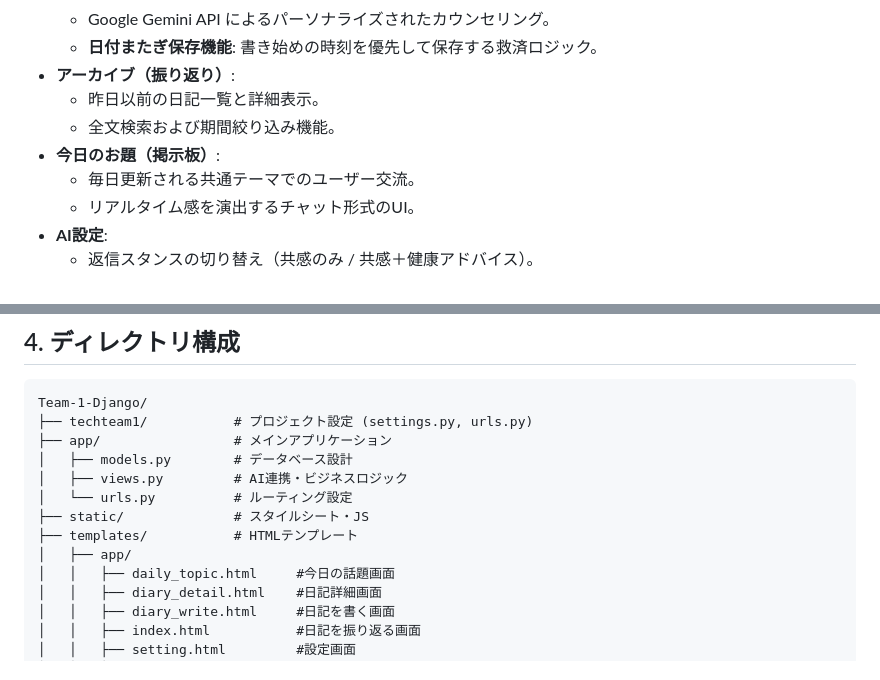
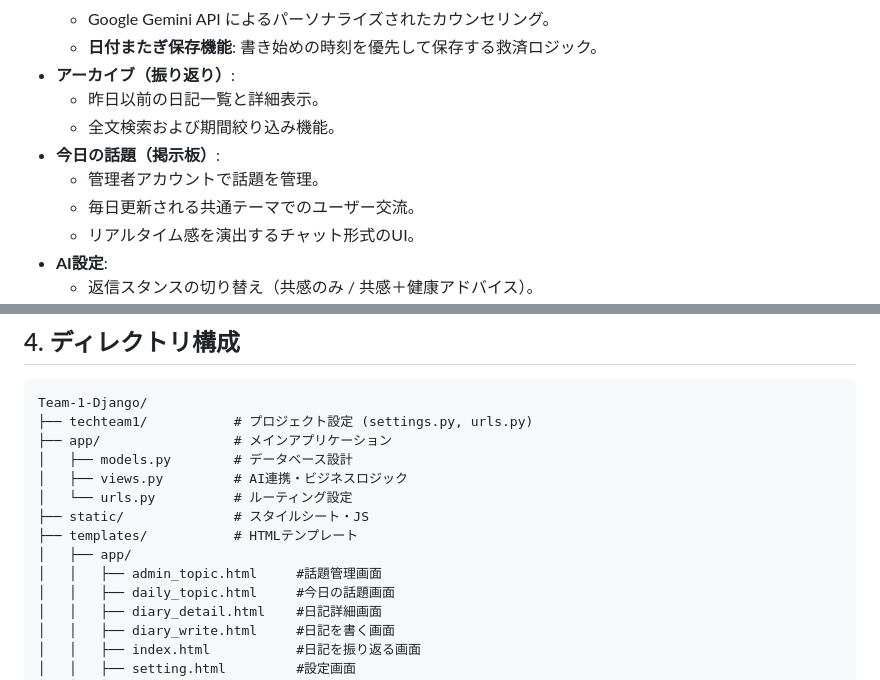
Before and after one commit to Tech-Jam-KDG-2026-Winter/Team-1-Django, a Markdown page: README.md, 2 parts joined by grey strips. GitHub-like rendering.

```diff
--- a/README.md
+++ b/README.md
@@ -17,7 +17,8 @@
 - **アーカイブ（振り返り）**:
     - 昨日以前の日記一覧と詳細表示。
     - 全文検索および期間絞り込み機能。
-- **今日のお題（掲示板）**:
+- **今日の話題（掲示板）**:
+    - 管理者アカウントで話題を管理。
     - 毎日更新される共通テーマでのユーザー交流。
     - リアルタイム感を演出するチャット形式のUI。
 - **AI設定**:
@@ -40,6 +41,7 @@ Team-1-Django/
 ├── static/              # スタイルシート・JS
 ├── templates/           # HTMLテンプレート
 │   ├── app/
+│   │   ├── admin_topic.html     #話題管理画面
 │   │   ├── daily_topic.html     #今日の話題画面
 │   │   ├── diary_detail.html    #日記詳細画面
 │   │   ├── diary_write.html     #日記を書く画面
```
